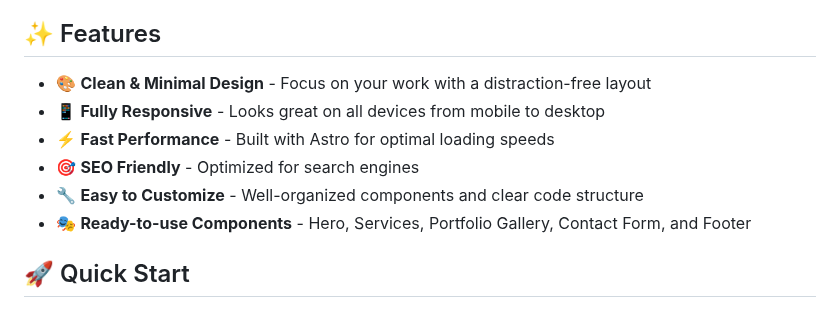
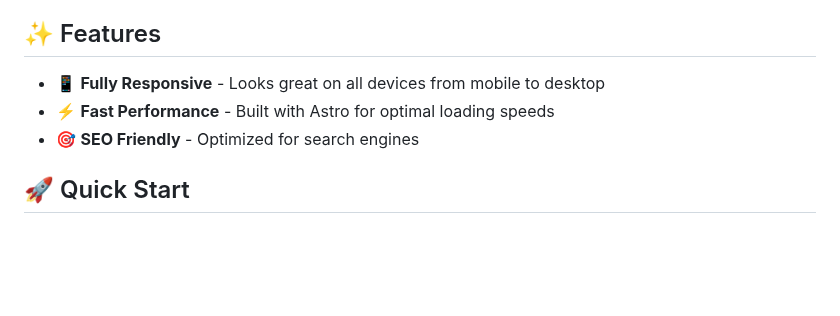
Before and after one commit to luismarrer/artistic-portfolio, a Markdown page: README.md, the part around one of its changes. Drawn GitHub-style; blank space fills up the shorter version.

Commit message:
docs: add Figma design link and remove redundant features from README

```diff
--- a/README.md
+++ b/README.md
@@ -21,11 +25,8 @@ Utilizar solo Astro, Tailwind CSS y GSAP
 ## ✨ Features
 
-- 🎨 **Clean & Minimal Design** - Focus on your work with a distraction-free layout
 - 📱 **Fully Responsive** - Looks great on all devices from mobile to desktop
 - ⚡ **Fast Performance** - Built with Astro for optimal loading speeds
 - 🎯 **SEO Friendly** - Optimized for search engines
-- 🔧 **Easy to Customize** - Well-organized components and clear code structure
-- 🎭 **Ready-to-use Components** - Hero, Services, Portfolio Gallery, Contact Form, and Footer
 
 ## 🚀 Quick Start
 
```
Also changed, not shown: other parts of README.md (+4 -0 lines).
